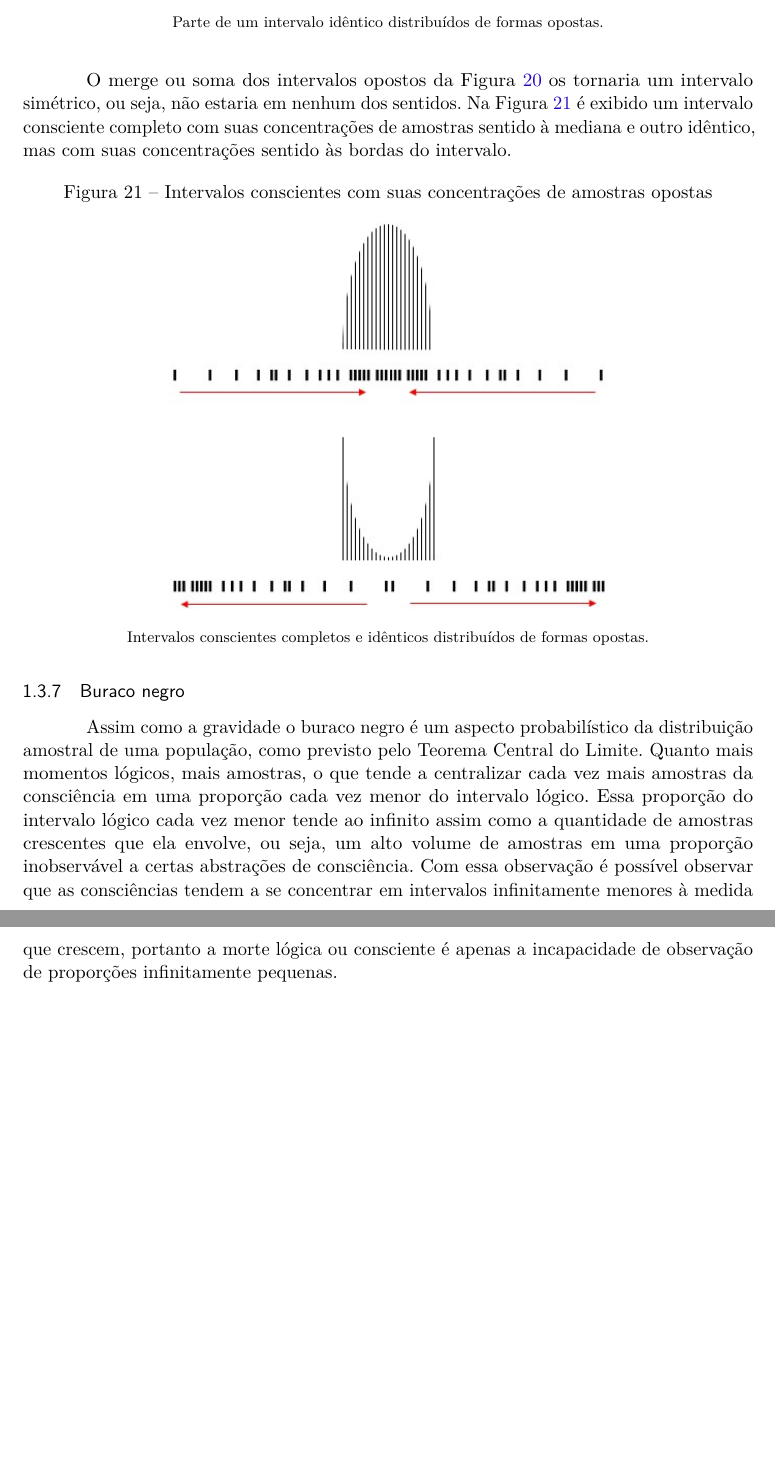
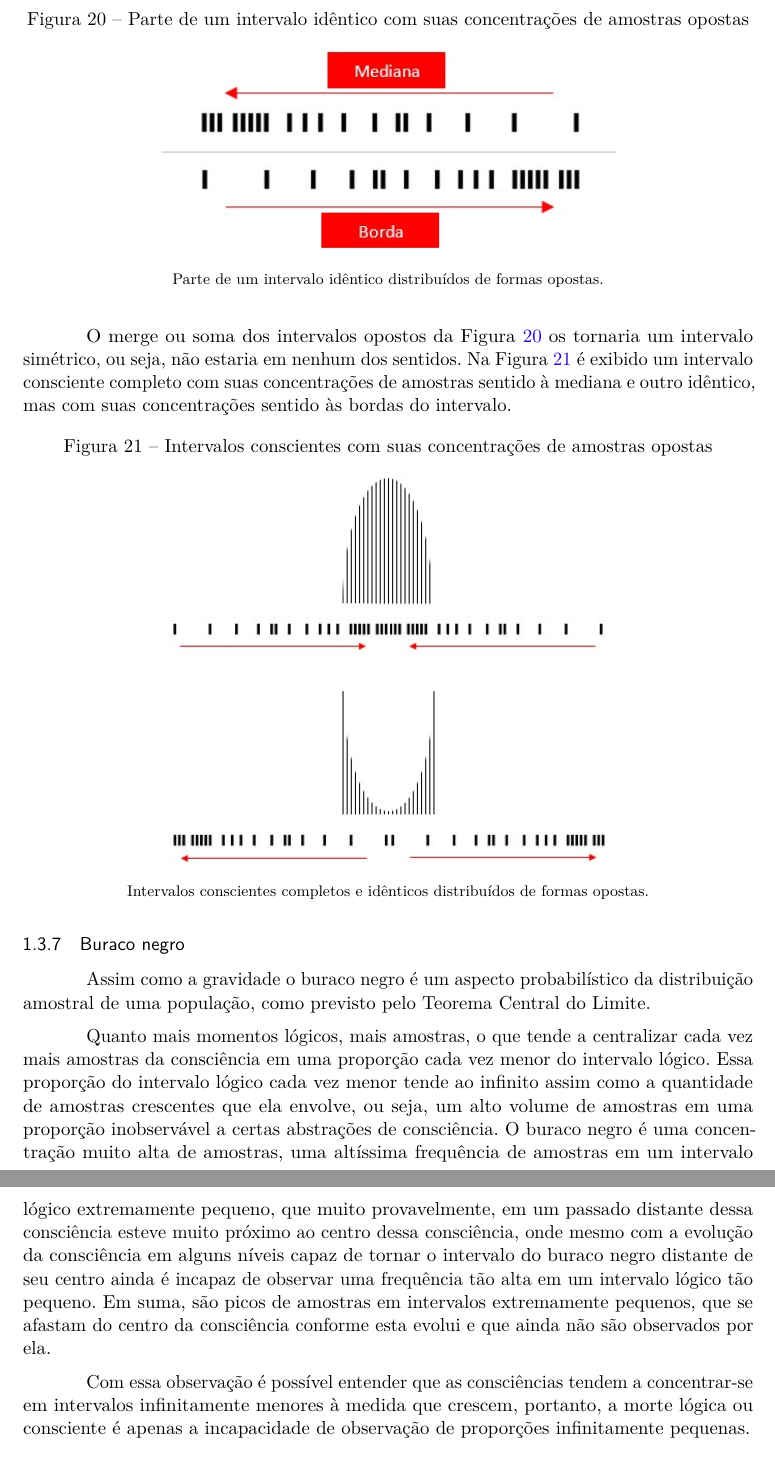
Before and after one commit to RenStu/logic, a LaTeX thesis (Article/main.tex, which reads Article/sections/1_3_consciousness.tex): two parts of pages 17 and 18 of 26, joined at a grey line, cut at the place of the change, the shorter picture padded with empty space. Compiled offline with pdfLaTeX.

Commit message:
updated subsection black hole

```diff
--- a/Article/sections/1_3_consciousness.tex
+++ b/Article/sections/1_3_consciousness.tex
@@ -136,7 +136,12 @@ Na Figura \ref{fig:consciousness_concentration_of_opposite_samples_within_range}
 %\footnotetext{Fonte: note}
 
 \subsubsection{Buraco negro}
-Assim como a gravidade o buraco negro é um aspecto probabilístico da distribuição amostral de uma população, como previsto pelo Teorema Central do Limite. Quanto mais momentos lógicos, mais amostras, o que tende a centralizar cada vez mais amostras da consciência em uma proporção cada vez menor do intervalo lógico. Essa proporção do intervalo lógico cada vez menor tende ao infinito assim como a quantidade de amostras crescentes que ela envolve, ou seja, um alto volume de amostras em uma proporção inobservável a certas abstrações de consciência. Com essa observação é possível observar que as consciências tendem a se concentrar em intervalos infinitamente menores à medida que crescem, portanto a morte lógica ou consciente é apenas a incapacidade de observação de proporções infinitamente pequenas.
+Assim como a gravidade o buraco negro é um aspecto probabilístico da distribuição amostral de uma população, como previsto pelo Teorema Central do Limite.
+
+Quanto mais momentos lógicos, mais amostras, o que tende a centralizar cada vez mais amostras da consciência em uma proporção cada vez menor do intervalo lógico. Essa proporção do intervalo lógico cada vez menor tende ao infinito assim como a quantidade de amostras crescentes que ela envolve, ou seja, um alto volume de amostras em uma proporção inobservável a certas abstrações de consciência. O buraco negro é uma concentração muito alta de amostras, uma altíssima frequência de amostras em um intervalo lógico extremamente pequeno, que muito provavelmente, em um passado distante dessa consciência esteve muito próximo ao centro dessa consciência, onde mesmo com a evolução da consciência em alguns níveis capaz de tornar o intervalo do buraco negro distante de seu centro ainda é incapaz de observar uma frequência tão alta em um intervalo lógico tão pequeno. Em suma, são picos de amostras em intervalos extremamente pequenos, que se afastam do centro da consciência conforme esta evolui e que ainda não são observados por ela.
+
+Com essa observação é possível entender que as consciências tendem a concentrar-se em intervalos infinitamente menores à medida que crescem, portanto, a morte lógica ou consciente é apenas a incapacidade de observação de proporções infinitamente pequenas.
+
 
 \begin{figure}[H]
 \caption{Buraco negro}
```
Also changed, not shown: Article/main.pdf, Article/sections/images/consciousness_black_hole.jpg.
